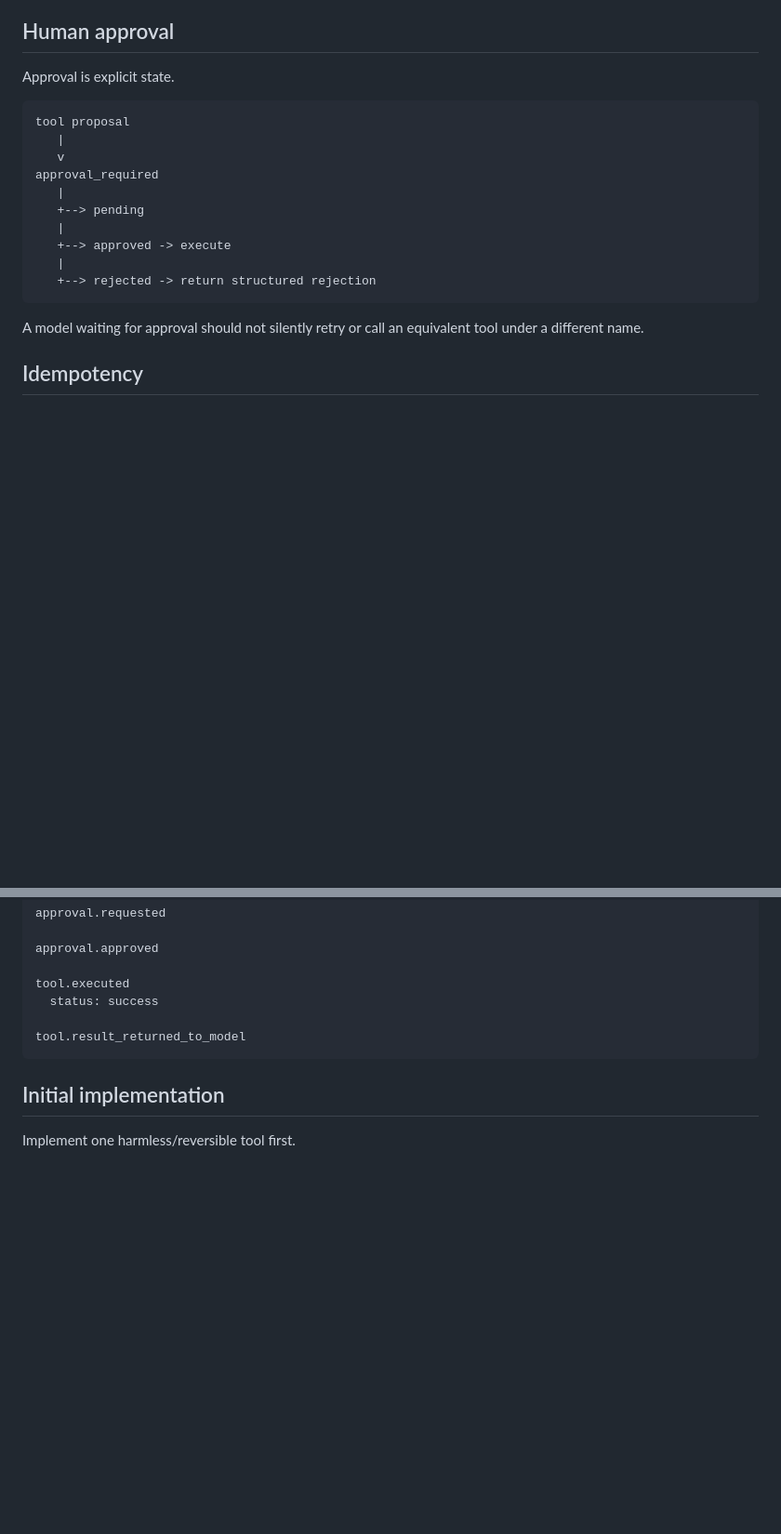
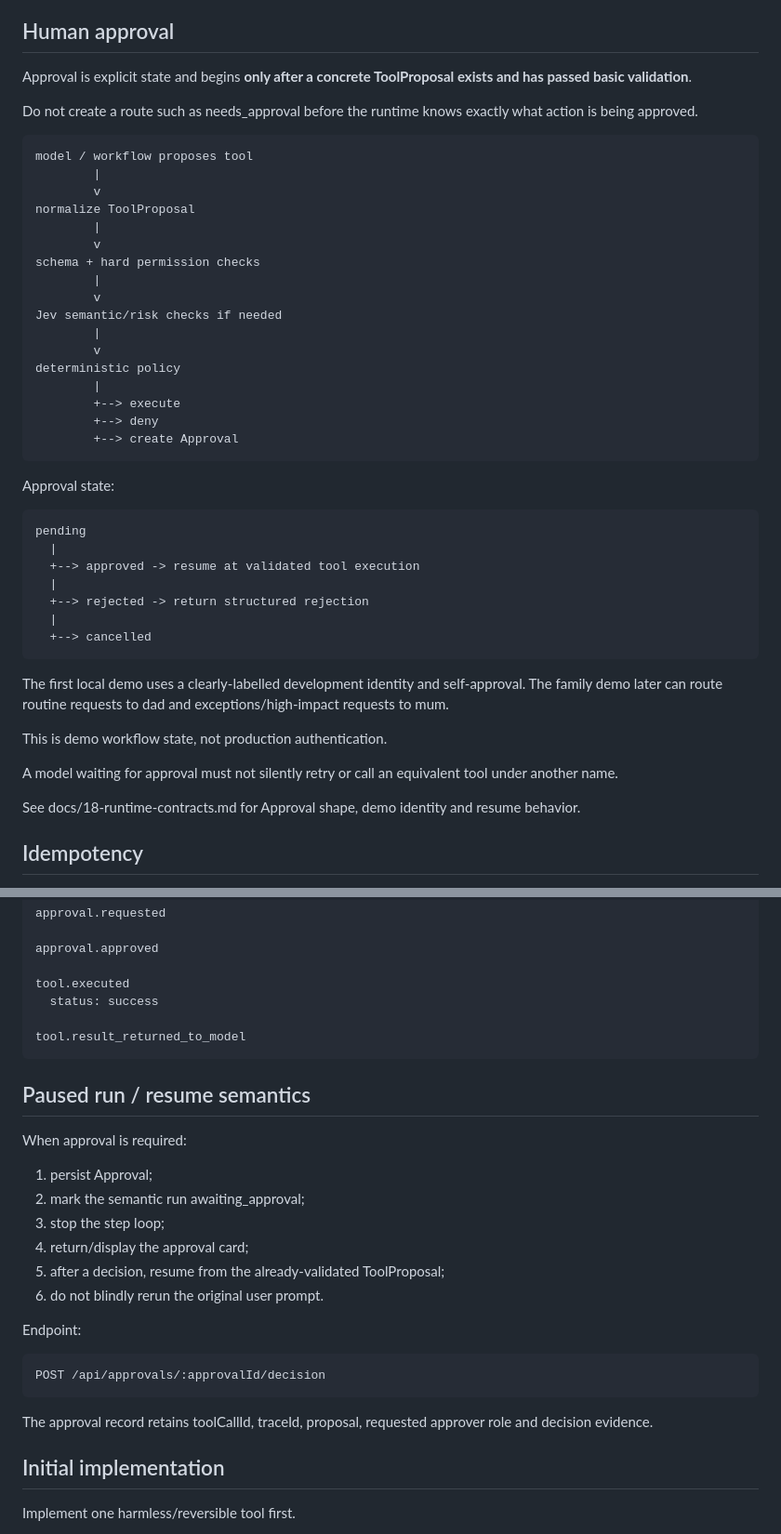
Before and after one commit to HariharanS/jevpoc, a Markdown page: docs/14-tool-gateway-mcp-webmcp.md, 2 parts joined by grey strips. Shown at 93% size. Rendered like a GitHub page; blank space fills up the shorter version.

Commit message:
docs: make tool approval and resume semantics explicit

```diff
--- a/docs/14-tool-gateway-mcp-webmcp.md
+++ b/docs/14-tool-gateway-mcp-webmcp.md
@@ -118,22 +122,49 @@ JEV should **not** replace exact checks such as:
 
 ## Human approval
 
-Approval is explicit state.
+Approval is explicit state and begins **only after a concrete ToolProposal exists and has passed basic validation**.
+
+Do not create a route such as needs_approval before the runtime knows exactly what action is being approved.
 
 ~~~text
-tool proposal
-   |
-   v
-approval_required
-   |
-   +--> pending
-   |
-   +--> approved -> execute
-   |
-   +--> rejected -> return structured rejection
+model / workflow proposes tool
+        |
+        v
+normalize ToolProposal
+        |
+        v
+schema + hard permission checks
+        |
+        v
+Jev semantic/risk checks if needed
+        |
+        v
+deterministic policy
+        |
+        +--> execute
+        +--> deny
+        +--> create Approval
 ~~~
 
-A model waiting for approval should not silently retry or call an equivalent tool under a different name.
+Approval state:
+
+~~~text
+pending
+  |
+  +--> approved -> resume at validated tool execution
+  |
+  +--> rejected -> return structured rejection
+  |
+  +--> cancelled
+~~~
+
+The first local demo uses a clearly-labelled development identity and self-approval. The family demo later can route routine requests to dad and exceptions/high-impact requests to mum.
+
+This is demo workflow state, not production authentication.
+
+A model waiting for approval must not silently retry or call an equivalent tool under another name.
+
+See docs/18-runtime-contracts.md for Approval shape, demo identity and resume behavior.
 
 ## Idempotency
 
@@ -266,6 +297,25 @@ tool.executed
 tool.result_returned_to_model
 ~~~
 
+## Paused run / resume semantics
+
+When approval is required:
+
+1. persist Approval;
+2. mark the semantic run awaiting_approval;
+3. stop the step loop;
+4. return/display the approval card;
+5. after a decision, resume from the already-validated ToolProposal;
+6. do not blindly rerun the original user prompt.
+
+Endpoint:
+
+~~~http
+POST /api/approvals/:approvalId/decision
+~~~
+
+The approval record retains toolCallId, traceId, proposal, requested approver role and decision evidence.
+
 ## Initial implementation
 
 Implement one harmless/reversible tool first.
```
Also changed, not shown: other parts of docs/14-tool-gateway-mcp-webmcp.md (+6 -2 lines).
